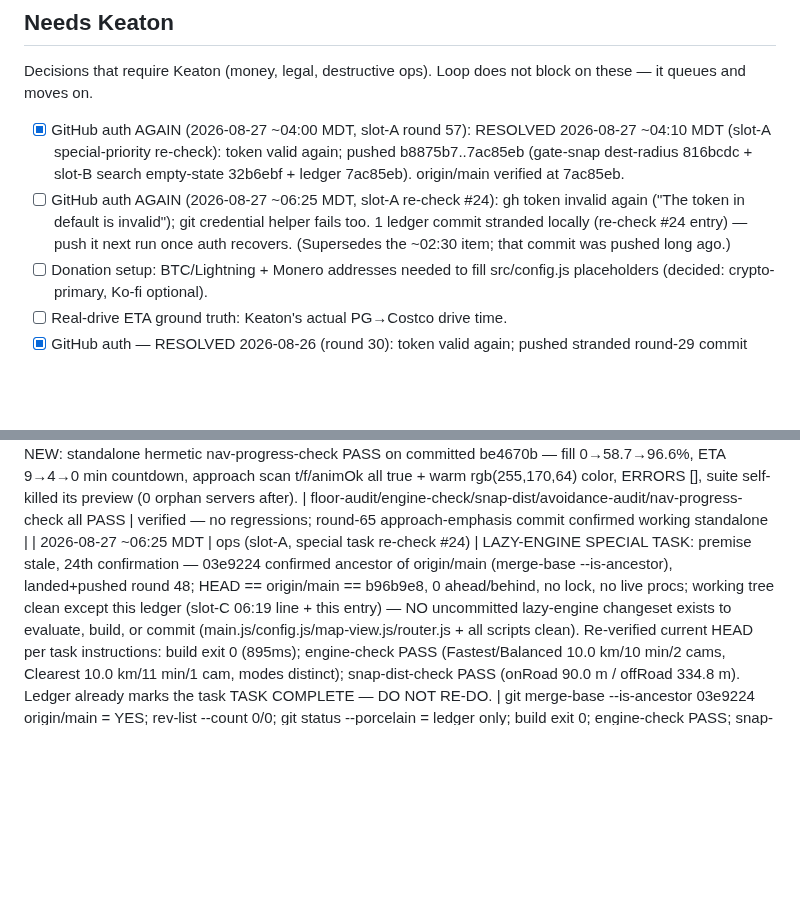
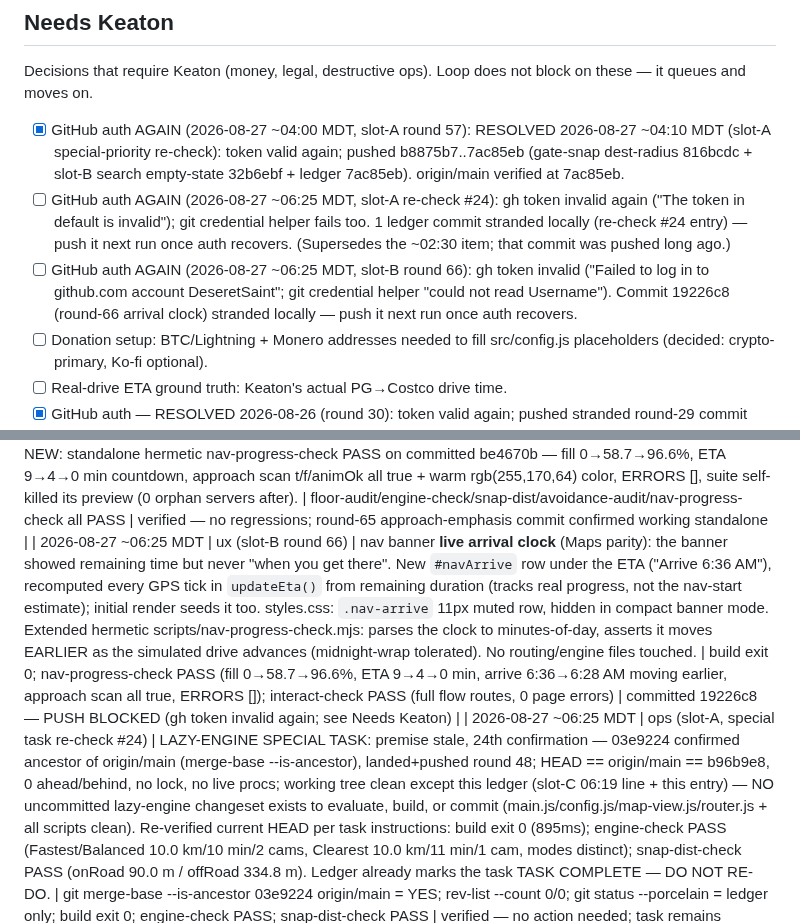
Before and after one commit to DeseretSaint/ghostway, a Markdown page: GHOSTWAY-LOOP.md, 2 parts joined by grey strips. Drawn GitHub-style; blank space fills up the shorter version.

Commit message:
ledger: slot-B round 66 — nav banner live arrival clock

```diff
--- a/GHOSTWAY-LOOP.md
+++ b/GHOSTWAY-LOOP.md
@@ -484,6 +484,10 @@ block on these — it queues and moves on.
   fails too. 1 ledger commit stranded locally (re-check #24 entry) — push it
   next run once auth recovers. (Supersedes the ~02:30 item; that commit was
   pushed long ago.)
+- [ ] GitHub auth AGAIN (2026-08-27 ~06:25 MDT, slot-B round 66): gh token invalid
+  ("Failed to log in to github.com account DeseretSaint"; git credential helper
+  "could not read Username"). Commit 19226c8 (round-66 arrival clock) stranded
+  locally — push it next run once auth recovers.
 - [ ] Donation setup: BTC/Lightning + Monero addresses needed to fill
       src/config.js placeholders (decided: crypto-primary, Ko-fi optional).
 - [ ] Real-drive ETA ground truth: Keaton's actual PG→Costco drive time.
@@ -638,5 +642,6 @@ block on these — it queues and moves on.
 | 2026-08-27 06:03 MDT | ops (slot-A, special task re-check #22) | LAZY-ENGINE SPECIAL TASK: premise stale, 22nd confirmation — 03e9224 confirmed ancestor of origin/main (merge-base --is-ancestor), landed+pushed round 48; HEAD == origin/main == cad479f, 0 ahead/behind, no lock, no live procs; working tree 100% clean (git status --porcelain empty) — NO uncommitted lazy-engine changeset exists to evaluate, build, or commit. Re-verified current HEAD per task instructions: build exit 0 (933ms); engine-check PASS (Fastest/Balanced 10.0 km/10 min/2 cams, Clearest 10.0 km/11 min/1 cam, modes distinct); snap-dist-check PASS (onRoad 90.0 m / offRoad 334.8 m). Ledger already marks the task TASK COMPLETE — DO NOT RE-DO. | git merge-base --is-ancestor 03e9224 origin/main = YES; rev-list --count 0/0; git status --porcelain empty; build exit 0; engine-check PASS; snap-dist-check PASS | verified — no action needed; task remains complete |
 | 2026-08-27 06:15 MDT | ops (slot-A, special task re-check #23) | LAZY-ENGINE SPECIAL TASK: premise stale, 23rd confirmation — 03e9224 confirmed ancestor of origin/main (merge-base --is-ancestor), landed+pushed round 48; HEAD == origin/main == e3787fd, 0 ahead/behind, no lock, no live procs; working tree 100% clean (git status --porcelain empty) — NO uncommitted lazy-engine changeset exists to evaluate, build, or commit. Re-verified current HEAD per task instructions: build exit 0 (940ms); engine-check PASS (Fastest/Balanced 10.0 km/10 min/2 cams, Clearest 10.0 km/11 min/1 cam, modes distinct); snap-dist-check PASS (onRoad 90.0 m / offRoad 334.8 m). gh auth healthy (DeseretSaint, keyring). Ledger already marks the task TASK COMPLETE — DO NOT RE-DO. | git merge-base --is-ancestor 03e9224 origin/main = YES; rev-list --count 0/0; git status --porcelain empty; build exit 0; engine-check PASS; snap-dist-check PASS | verified — no action needed; task remains complete |
 | 2026-08-27 06:19 MDT | tests (slot-C) | verification sweep over committed+pushed tree (HEAD == origin/main == b96b9e8, 0 ahead/behind, no lock, no live procs, :4173 free; NEW commit be4670b = slot-B round-65 nav maneuver-approach emphasis verified STANDALONE for the first time) — NO code changed, verify only. All camera-avoidance invariants HOLD, ZERO drift: floor-audit 0 strict-legal edges <31.4 m; engine-check modes distinct (Fastest/Balanced 10km/10min/2cams, Clearest 10km/11min/1cam); snap-dist-check 90.0/334.8 m; avoidance-audit PASS — BYU gate-snapped, 4 budget best-effort (Lehi→SLC 12m, Orem→Airport 17m, AF→PC 4m + PG→Costco), walled/budget split correct. NEW: standalone hermetic nav-progress-check PASS on committed be4670b — fill 0→58.7→96.6%, ETA 9→4→0 min countdown, approach scan t/f/animOk all true + warm rgb(255,170,64) color, ERRORS [], suite self-killed its preview (0 orphan servers after). | floor-audit/engine-check/snap-dist/avoidance-audit/nav-progress-check all PASS | verified — no regressions; round-65 approach-emphasis commit confirmed working standalone |
+| 2026-08-27 ~06:25 MDT | ux (slot-B round 66) | nav banner **live arrival clock** (Maps parity): the banner showed remaining time but never "when you get there". New `#navArrive` row under the ETA ("Arrive 6:36 AM"), recomputed every GPS tick in `updateEta()` from remaining duration (tracks real progress, not the nav-start estimate); initial render seeds it too. styles.css: `.nav-arrive` 11px muted row, hidden in compact banner mode. Extended hermetic scripts/nav-progress-check.mjs: parses the clock to minutes-of-day, asserts it moves EARLIER as the simulated drive advances (midnight-wrap tolerated). No routing/engine files touched. | build exit 0; nav-progress-check PASS (fill 0→58.7→96.6%, ETA 9→4→0 min, arrive 6:36→6:28 AM moving earlier, approach scan all true, ERRORS []); interact-check PASS (full flow routes, 0 page errors) | committed 19226c8 — PUSH BLOCKED (gh token invalid again; see Needs Keaton) |
 | 2026-08-27 ~06:25 MDT | ops (slot-A, special task re-check #24) | LAZY-ENGINE SPECIAL TASK: premise stale, 24th confirmation — 03e9224 confirmed ancestor of origin/main (merge-base --is-ancestor), landed+pushed round 48; HEAD == origin/main == b96b9e8, 0 ahead/behind, no lock, no live procs; working tree clean except this ledger (slot-C 06:19 line + this entry) — NO uncommitted lazy-engine changeset exists to evaluate, build, or commit (main.js/config.js/map-view.js/router.js + all scripts clean). Re-verified current HEAD per task instructions: build exit 0 (895ms); engine-check PASS (Fastest/Balanced 10.0 km/10 min/2 cams, Clearest 10.0 km/11 min/1 cam, modes distinct); snap-dist-check PASS (onRoad 90.0 m / offRoad 334.8 m). Ledger already marks the task TASK COMPLETE — DO NOT RE-DO. | git merge-base --is-ancestor 03e9224 origin/main = YES; rev-list --count 0/0; git status --porcelain = ledger only; build exit 0; engine-check PASS; snap-dist-check PASS | verified — no action needed; task remains complete |
 | 2026-08-27 06:27 MDT | tests (slot-C) | TEST-INFRA FIX: ported 2 more of the 14 filed non-hermetic suites (nav-playback + onboard-check → 10/14 done) to scripts/lib-preview.mjs (startPreview poll-until-up + pv.kill before exit — round-23 pattern). nav-playback needed 2 fixes beyond the pattern: fixed 1300ms photon waits false-FAILed standalone (photon 0.8-3.9s, same flaky class round 58 fixed in interact-check) → waitForSelector 12s + waitForFunction routed 30s; and a crash-path orphan guard (uncaught throw skipped pv.kill → process.on exit hook). No app code touched. Core invariants re-verified same run: floor-audit 0 strict-legal edges <31.4 m; engine-check modes distinct (Balanced 10km/10min/2cams, Clearest 10km/11min/1cam). Also pushed 1 stranded ledger commit (0b5a32b) at run start — gh auth healthy. | onboard-check PASS standalone exit 0 (splash + 3 steps + persist + skip-on-reload, ERRORS []); nav-playback PASS standalone exit 0 (drove 188 pts PG→Costco, banner tracked, arrival "You passed 2 cameras", ERRORS []); 0 orphan vite servers after; node --check both | committed (test-infra only, no app code) |
```
